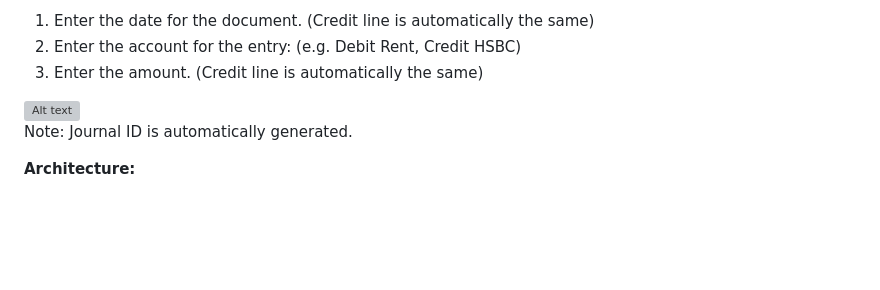
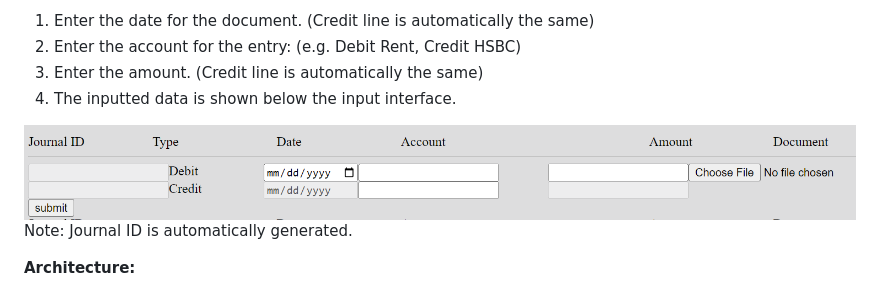
Before and after one commit to samyip9000/accountant_Journal, a Markdown page: README.md, the part around the change. GitHub-like rendering; pictures changed too: Readme_input.png (added); blank space fills up the shorter version; grey boxes are pictures that could not be loaded.

```diff
--- a/README.md
+++ b/README.md
@@ -9,8 +9,9 @@ The attachment next to the jorunal allows manager to easily review the journal's
 1) Enter the date for the document.   (Credit line is automatically the same)
 2) Enter the account for the entry: (e.g. Debit Rent, Credit HSBC)
 3) Enter the amount.  (Credit line is automatically the same)
+4) The inputted data is shown below the input interface.
 
-<img src="readme_input.png" alt="Alt text" title="Input interface">
+<img src="Readme_input.png" alt="Alt text" title="Input interface">
 
 Note:
 Journal ID is automatically generated.
```
Also changed, not shown: 2 other files.
